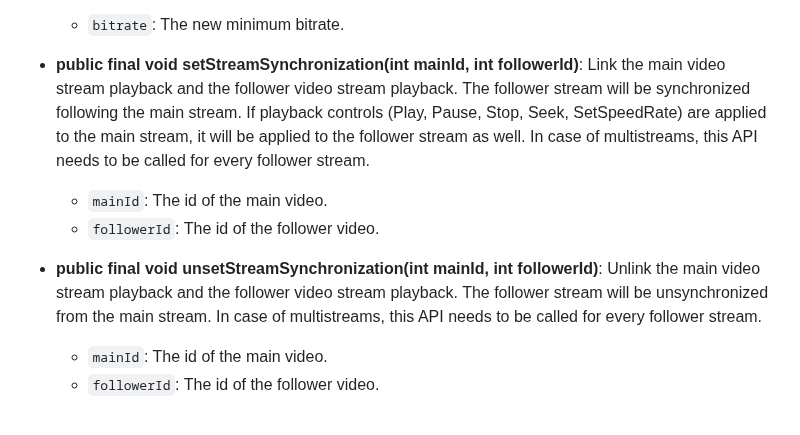
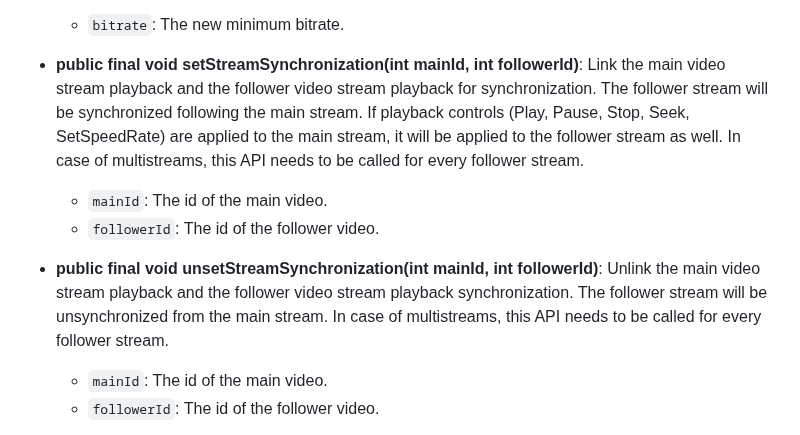
Before and after one commit to HISPlayer/MetaSpatial-SDK, a Markdown page: hisplayer-apis.md, the part around the change. Rendered like a GitHub page.

```diff
--- a/hisplayer-apis.md
+++ b/hisplayer-apis.md
@@ -72,11 +72,11 @@ The `playerId` parameter refers to the index of the stream, based on the order o
 * **public final void setMinBitrate(int playerId, int bitrate)**: Set a new minimum bitrate (in bits per second) of a specific track. This doesn’t disable ABR. The possible tracks can be obtained from the tracks returned from the method **getVideoTracks**.
   * `bitrate`: The new minimum bitrate.
 
-* **public final void setStreamSynchronization(int mainId, int followerId)**: Link the main video stream playback and the follower video stream playback. The follower stream will be synchronized following the main stream. If playback controls (Play, Pause, Stop, Seek, SetSpeedRate) are applied to the main stream, it will be applied to the follower stream as well. In case of multistreams, this API needs to be called for every follower stream.
+* **public final void setStreamSynchronization(int mainId, int followerId)**: Link the main video stream playback and the follower video stream playback for synchronization. The follower stream will be synchronized following the main stream. If playback controls (Play, Pause, Stop, Seek, SetSpeedRate) are applied to the main stream, it will be applied to the follower stream as well. In case of multistreams, this API needs to be called for every follower stream.
   * `mainId`: The id of the main video.
   * `followerId`: The id of the follower video.
 
-* **public final void unsetStreamSynchronization(int mainId, int followerId)**: Unlink the main video stream playback and the follower video stream playback. The follower stream will be unsynchronized from the main stream. In case of multistreams, this API needs to be called for every follower stream.
+* **public final void unsetStreamSynchronization(int mainId, int followerId)**: Unlink the main video stream playback and the follower video stream playback synchronization. The follower stream will be unsynchronized from the main stream. In case of multistreams, this API needs to be called for every follower stream.
   * `mainId`: The id of the main video.
   * `followerId`: The id of the follower video.
 
```
